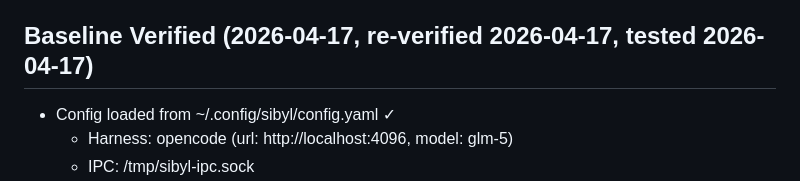
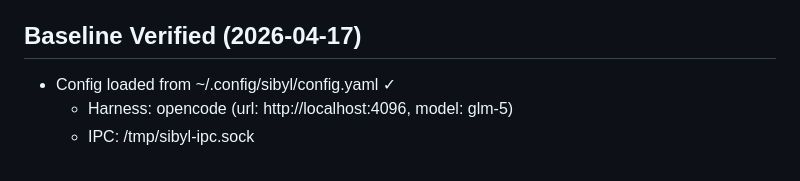
Before and after one commit to KakiGit/Sibyl, a Markdown page: AGENTS.md, the part around the change. Rendered like a GitHub page.

Commit message:
docs: update AGENTS.md with verified baseline summary

```diff
--- a/AGENTS.md
+++ b/AGENTS.md
@@ -48,7 +48,7 @@ dependencies:
 - Total IPC runtime (excluding embedder init): ~0.24s
 - Embedder init: ~8s (one-time startup cost)
 
-## Baseline Verified (2026-04-17, re-verified 2026-04-17, tested 2026-04-17)
+## Baseline Verified (2026-04-17)
 - Config loaded from ~/.config/sibyl/config.yaml ✓
   - Harness: opencode (url: http://localhost:4096, model: glm-5)
   - IPC: /tmp/sibyl-ipc.sock
```
